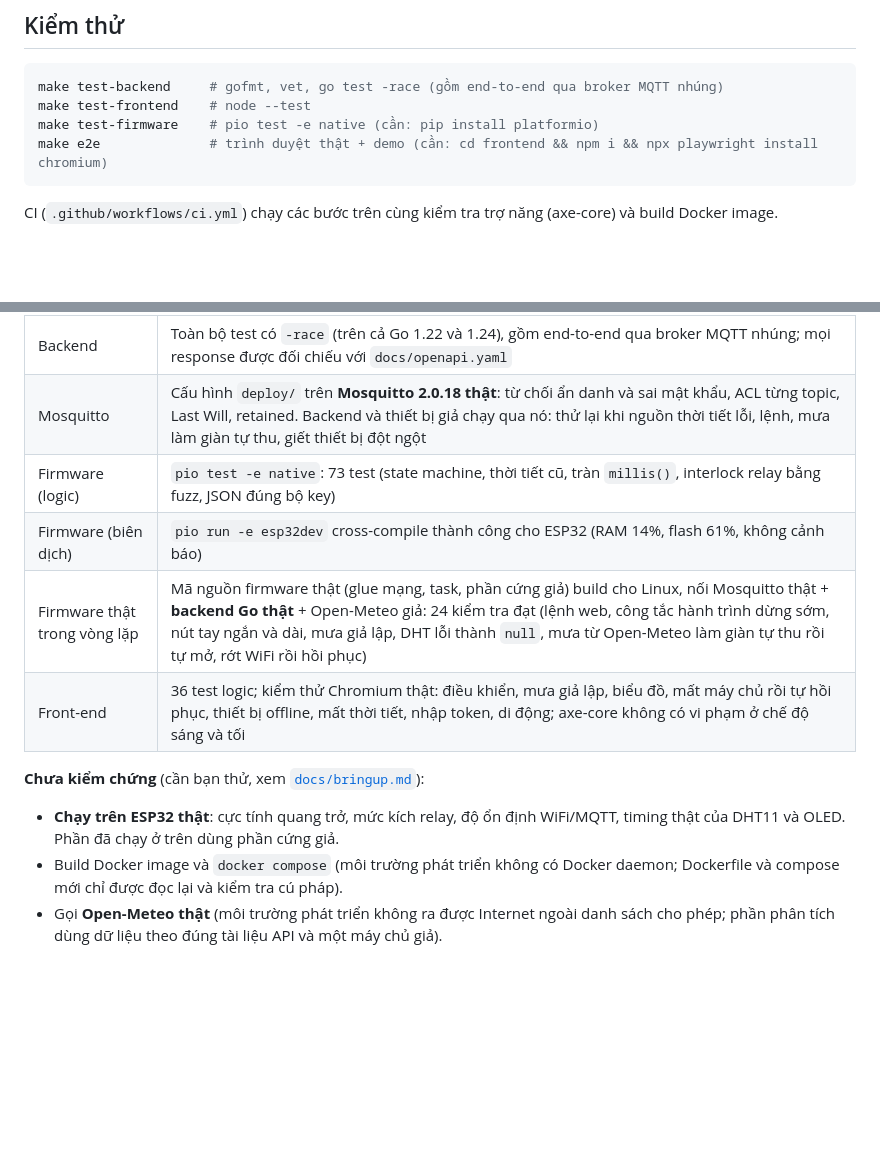
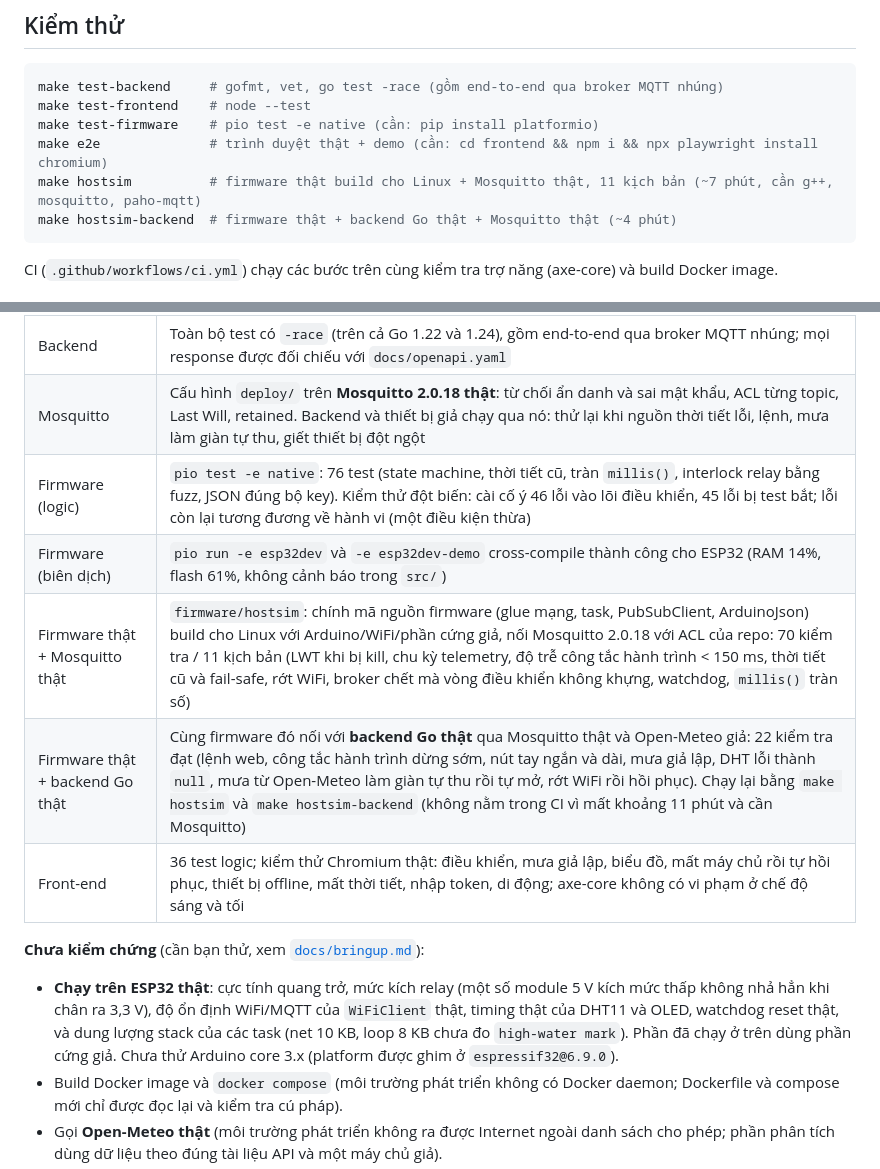
Before and after one commit to maisonhai3/PTIT_IoT_nhom_10, a Markdown page: README.md, 2 parts joined by grey strips. Rendered like a GitHub page; blank space fills up the shorter version.

````diff
--- a/README.md
+++ b/README.md
@@ -91,6 +91,8 @@ make test-backend     # gofmt, vet, go test -race (gồm end-to-end qua broker M
 make test-frontend    # node --test
 make test-firmware    # pio test -e native (cần: pip install platformio)
 make e2e              # trình duyệt thật + demo (cần: cd frontend && npm i && npx playwright install chromium)
+make hostsim          # firmware thật build cho Linux + Mosquitto thật, 11 kịch bản (~7 phút, cần g++, mosquitto, paho-mqtt)
+make hostsim-backend  # firmware thật + backend Go thật + Mosquitto thật (~4 phút)
 ```
 CI (`.github/workflows/ci.yml`) chạy các bước trên cùng kiểm tra trợ năng (axe-core) và build Docker image.
 
@@ -114,13 +116,15 @@ Trong môi trường phát triển của dự án (Linux, không có phần cứ
 |---|---|
 | Backend | Toàn bộ test có `-race` (trên cả Go 1.22 và 1.24), gồm end-to-end qua broker MQTT nhúng; mọi response được đối chiếu với `docs/openapi.yaml` |
 | Mosquitto | Cấu hình `deploy/` trên **Mosquitto 2.0.18 thật**: từ chối ẩn danh và sai mật khẩu, ACL từng topic, Last Will, retained. Backend và thiết bị giả chạy qua nó: thử lại khi nguồn thời tiết lỗi, lệnh, mưa làm giàn tự thu, giết thiết bị đột ngột |
-| Firmware (logic) | `pio test -e native`: 73 test (state machine, thời tiết cũ, tràn `millis()`, interlock relay bằng fuzz, JSON đúng bộ key) |
-| Firmware (biên dịch) | `pio run -e esp32dev` cross-compile thành công cho ESP32 (RAM 14%, flash 61%, không cảnh báo) |
-| Firmware thật trong vòng lặp | Mã nguồn firmware thật (glue mạng, task, phần cứng giả) build cho Linux, nối Mosquitto thật + **backend Go thật** + Open-Meteo giả: 24 kiểm tra đạt (lệnh web, công tắc hành trình dừng sớm, nút tay ngắn và dài, mưa giả lập, DHT lỗi thành `null`, mưa từ Open-Meteo làm giàn tự thu rồi tự mở, rớt WiFi rồi hồi phục) |
+| Firmware (logic) | `pio test -e native`: 76 test (state machine, thời tiết cũ, tràn `millis()`, interlock relay bằng fuzz, JSON đúng bộ key). Kiểm thử đột biến: cài cố ý 46 lỗi vào lõi điều khiển, 45 lỗi bị test bắt; lỗi còn lại tương đương về hành vi (một điều kiện thừa) |
+| Firmware (biên dịch) | `pio run -e esp32dev` và `-e esp32dev-demo` cross-compile thành công cho ESP32 (RAM 14%, flash 61%, không cảnh báo trong `src/`) |
+| Firmware thật + Mosquitto thật | `firmware/hostsim`: chính mã nguồn firmware (glue mạng, task, PubSubClient, ArduinoJson) build cho Linux với Arduino/WiFi/phần cứng giả, nối Mosquitto 2.0.18 với ACL của repo: 70 kiểm tra / 11 kịch bản (LWT khi bị kill, chu kỳ telemetry, độ trễ công tắc hành trình < 150 ms, thời tiết cũ và fail-safe, rớt WiFi, broker chết mà vòng điều khiển không khựng, watchdog, `millis()` tràn số) |
+| Firmware thật + backend Go thật | Cùng firmware đó nối với **backend Go thật** qua Mosquitto thật và Open-Meteo giả: 22 kiểm tra đạt (lệnh web, công tắc hành trình dừng sớm, nút tay ngắn và dài, mưa giả lập, DHT lỗi thành `null`, mưa từ Open-Meteo làm giàn tự thu rồi tự mở, rớt WiFi rồi hồi phục). Chạy lại bằng `make hostsim` và `make hostsim-backend` (không nằm trong CI vì mất khoảng 11 phút và cần Mosquitto) |
 | Front-end | 36 test logic; kiểm thử Chromium thật: điều khiển, mưa giả lập, biểu đồ, mất máy chủ rồi tự hồi phục, thiết bị offline, mất thời tiết, nhập token, di động; axe-core không có vi phạm ở chế độ sáng và tối |
 
 **Chưa kiểm chứng** (cần bạn thử, xem [`docs/bringup.md`](docs/bringup.md)):
-- **Chạy trên ESP32 thật**: cực tính quang trở, mức kích relay, độ ổn định WiFi/MQTT, timing thật của DHT11 và OLED. Phần đã chạy ở trên dùng phần cứng giả.
+- **Chạy trên ESP32 thật**: cực tính quang trở, mức kích relay (một số module 5 V kích mức thấp không nhả hẳn khi chân ra 3,3 V), độ ổn định WiFi/MQTT của `WiFiClient` thật, timing thật của DHT11 và OLED,
+  watchdog reset thật, và dung lượng stack của các task (net 10 KB, loop 8 KB chưa đo `high-water mark`). Phần đã chạy ở trên dùng phần cứng giả. Chưa thử Arduino core 3.x (platform được ghim ở `espressif32@6.9.0`).
 - Build Docker image và `docker compose` (môi trường phát triển không có Docker daemon; Dockerfile và compose mới chỉ được đọc lại và kiểm tra cú pháp).
 - Gọi **Open-Meteo thật** (môi trường phát triển không ra được Internet ngoài danh sách cho phép; phần phân tích dùng dữ liệu theo đúng tài liệu API và một máy chủ giả).
 - Chạy trên GitHub Actions (các lệnh trong workflow đã chạy được từng cái ở đây, nhưng workflow chưa chạy trên GitHub).
````
Also changed, not shown: docs/mqtt-topics.md (+9 -2 lines).
